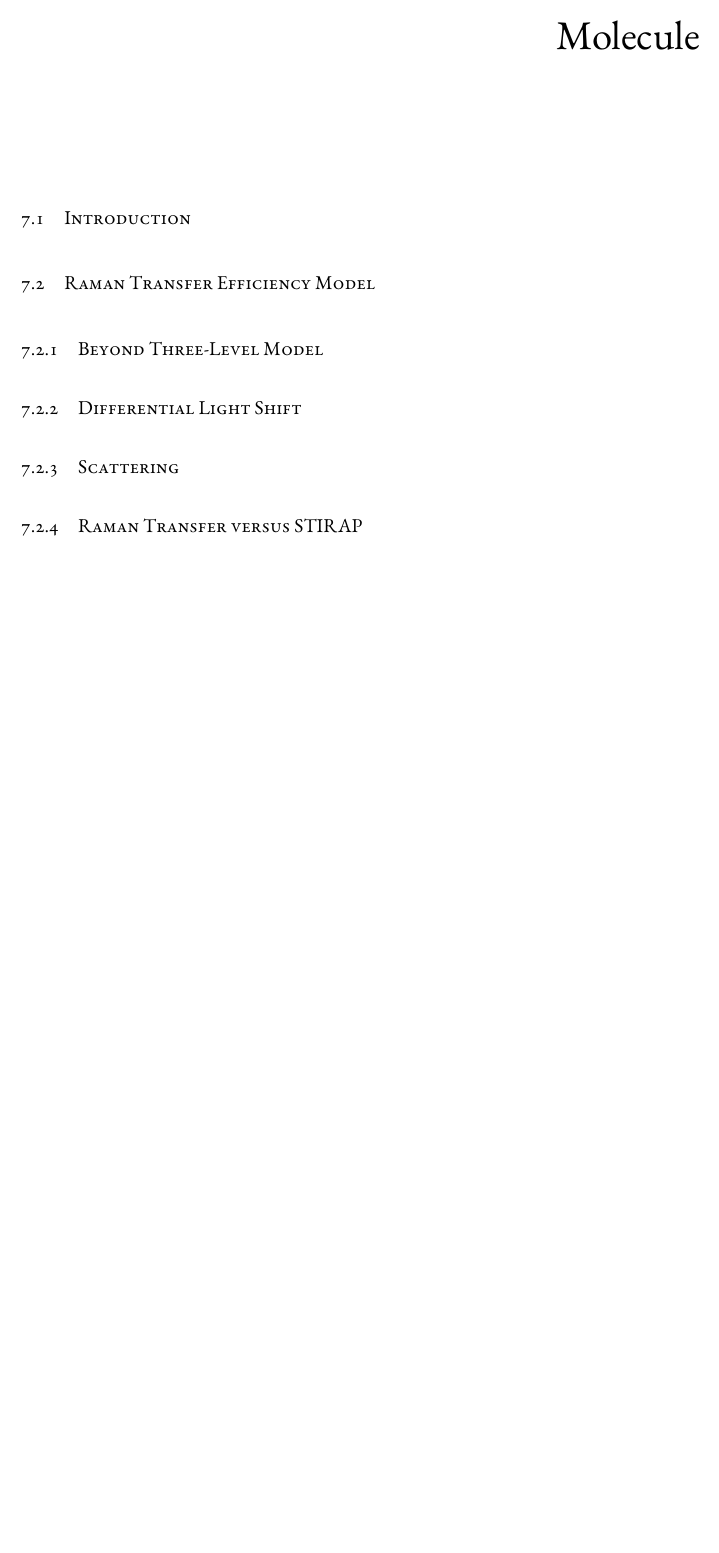
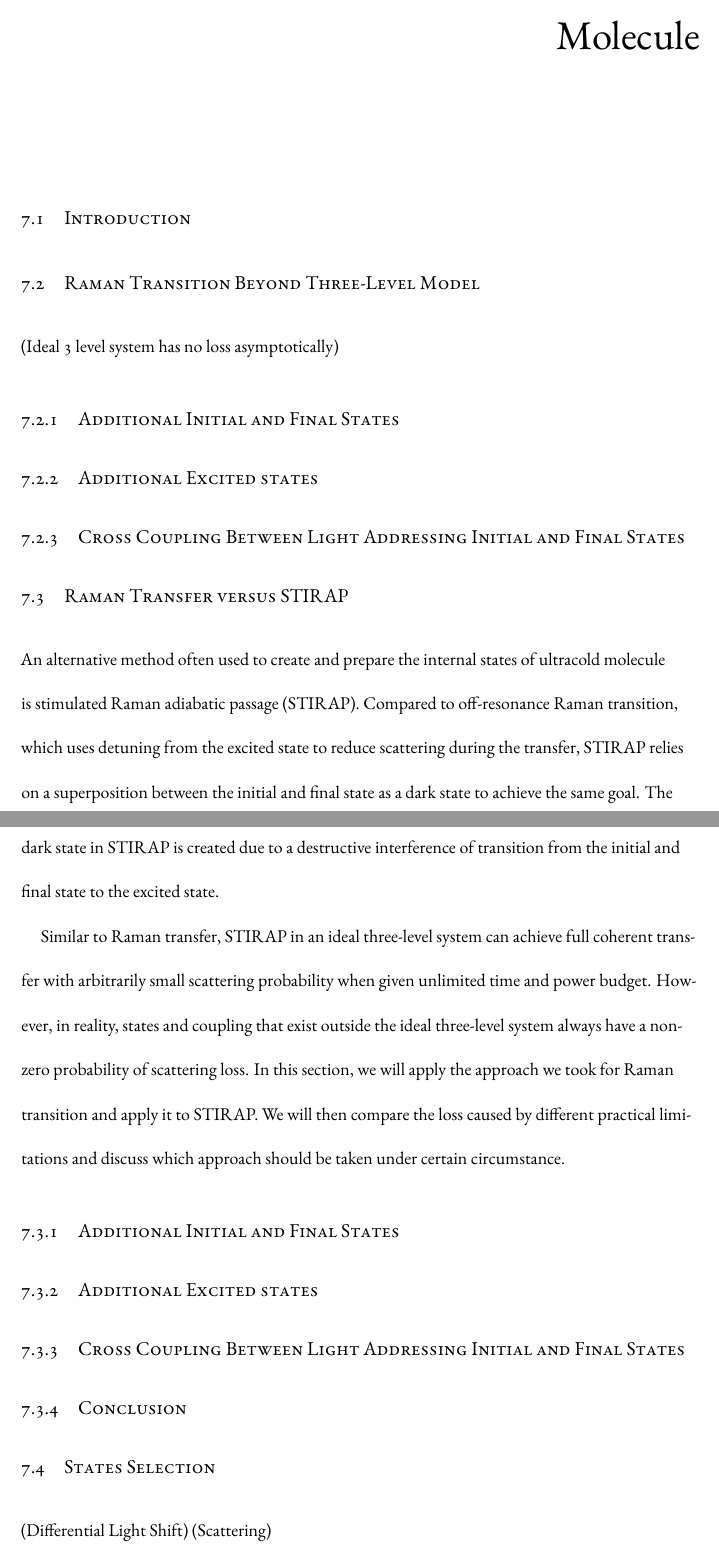
Before and after one commit to yuyichao/grad-thesis, a LaTeX thesis (dissertation.tex, which reads chapters/raman-transfer.tex): part of page 25 of 35 before the commit and two parts of pages 25 and 26 of 37 after it, the two joined at a grey line, cut so that both start at the same text, the shorter picture padded with empty space. Compiled offline with XeLaTeX.

Commit message:
[raman-transfer] Raman/STIRAP scattering theory

```diff
--- a/chapters/raman-transfer.tex
+++ b/chapters/raman-transfer.tex
@@ -5,22 +5,48 @@
 
 \section{Introduction}
 
-\section{Raman Transfer Efficiency Model}
+\section{Raman Transition Beyond Three-Level Model}
 
-\subsection{Beyond Three-Level Model}
+(Ideal 3 level system has no loss asymptotically)
 
-\subsection{Differential Light Shift}
+% \subsection{Theory}
 
-\subsection{Scattering}
+\subsection{Additional Initial and Final States}
 
-\subsection{Raman Transfer versus STIRAP}
+\subsection{Additional Excited states}
 
-\section{Excited State Selection}
+\subsection{Cross Coupling Between Light Addressing Initial and Final States}
 
-\section{Ground States Selection}
+\section{Raman Transfer versus STIRAP}
 
-\subsection{Final Molecular State}
+An alternative method often used to create and prepare the internal states of ultracold molecule
+is stimulated Raman adiabatic passage (STIRAP)\todo{\cite{}}.
+Compared to off-resonance Raman transition, which uses detuning from the excited state
+to reduce scattering during the transfer, STIRAP relies on a superposition between
+the initial and final state as a dark state to achieve the same goal.
+The dark state in STIRAP is created due to a destructive interference of transition
+from the initial and final state to the excited state.
 
-\subsection{Initial Atomic State}
+Similar to Raman transfer, STIRAP in an ideal three-level system can achieve
+full coherent transfer with arbitrarily small scattering probability
+when given unlimited time and power budget.
+However, in reality, states and coupling that exist outside the ideal three-level system
+always have a non-zero probability of scattering loss.
+In this section, we will apply the approach we took for Raman transition
+and apply it to STIRAP. We will then compare the loss caused by different practical limitations
+and discuss which approach should be taken under certain circumstance.
 
-\section{Raman Transition Results}
+% \subsection{Theory}
+
+\subsection{Additional Initial and Final States}
+
+\subsection{Additional Excited states}
+
+\subsection{Cross Coupling Between Light Addressing Initial and Final States}
+
+\subsection{Conclusion}
+
+\section{States Selection}
+
+(Differential Light Shift)
+(Scattering)
```
Also changed, not shown: dissertation.pdf, chapters/raman-transfer.tex (10 more changed lines).
